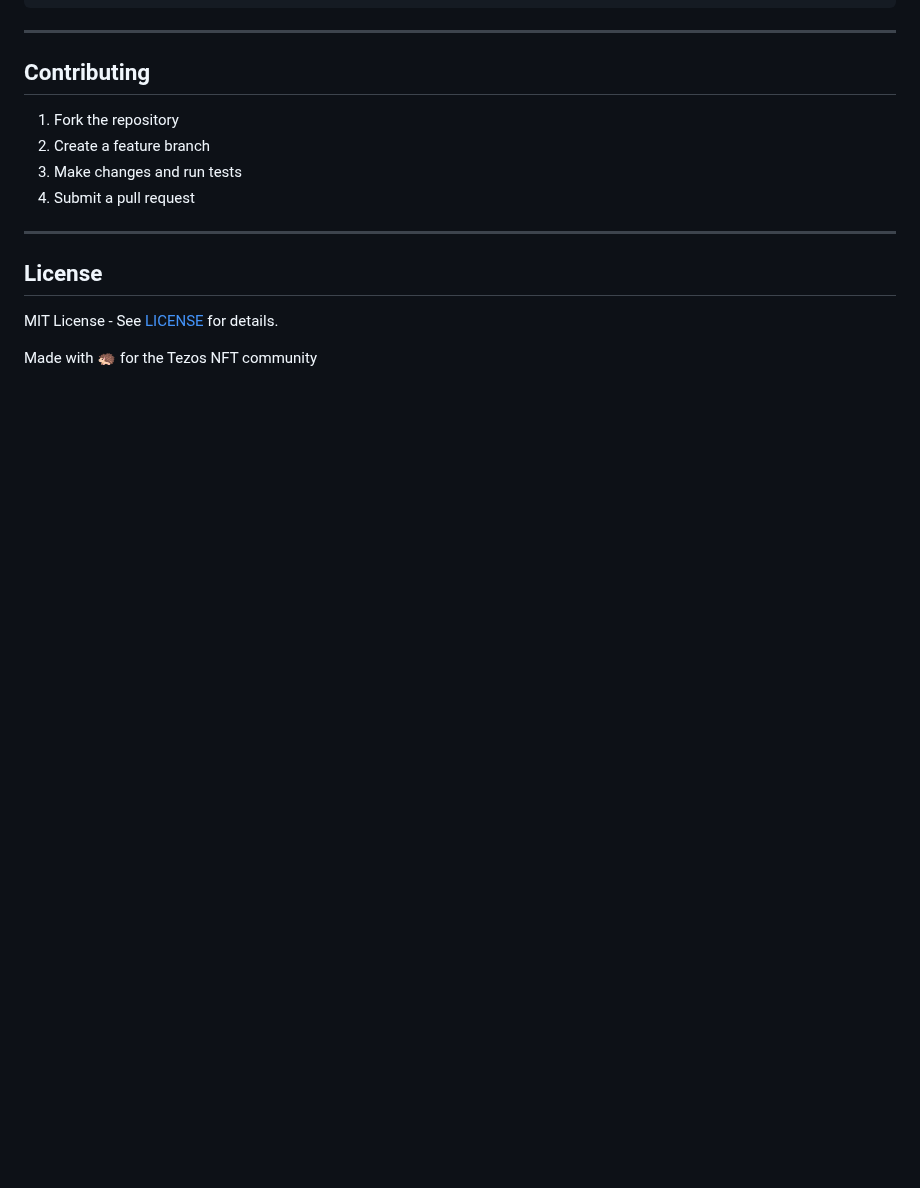
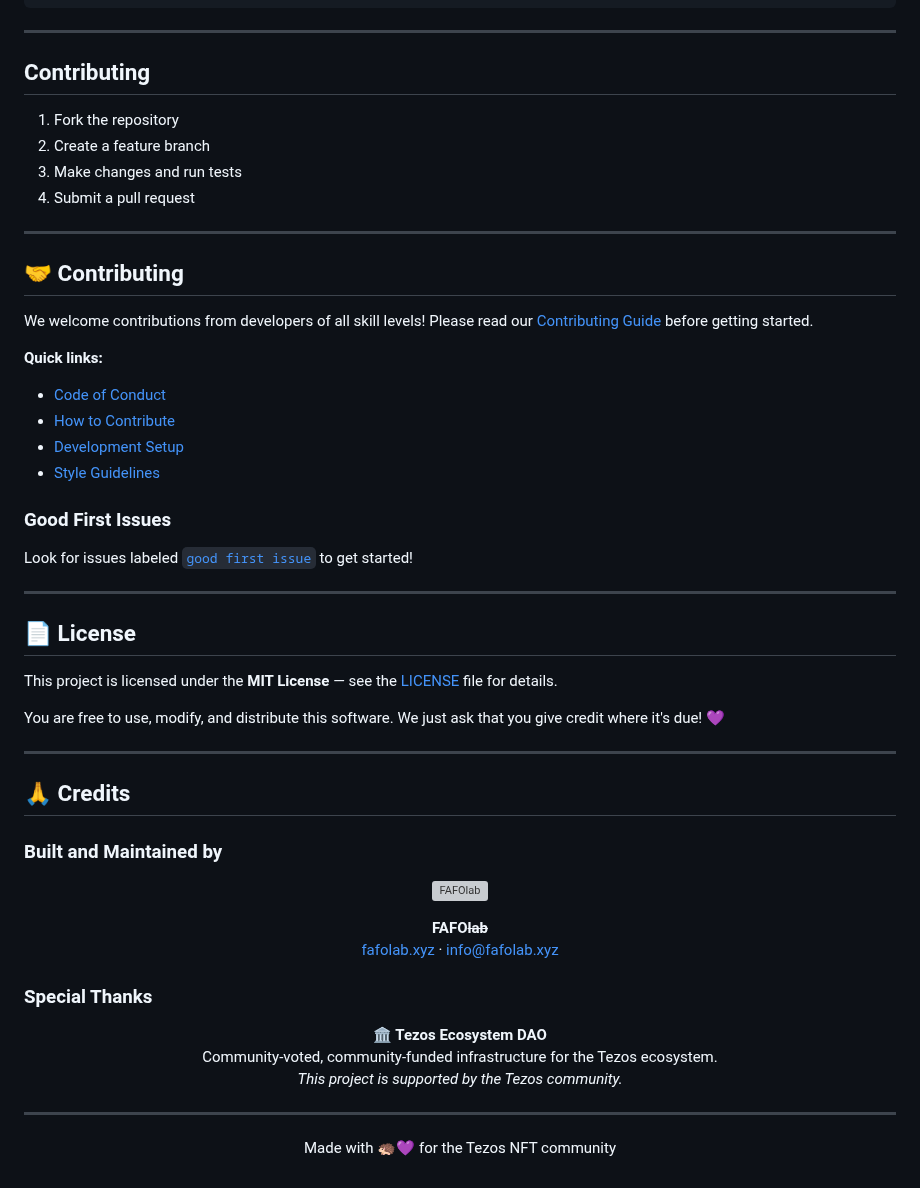
Before and after one commit to skullzarmy/porcupin-ipfs-backup-node, a Markdown page: README.md, the part around one of its changes. Drawn GitHub-style; blank space fills up the shorter version; grey boxes are pictures that could not be loaded.

```diff
--- a/README.md
+++ b/README.md
@@ -159,8 +187,56 @@ See [docs/architecture.md](docs/architecture.md) for detailed technical document
 
 ---
 
-## License
+## 🤝 Contributing
 
-MIT License - See [LICENSE](LICENSE) for details.
+We welcome contributions from developers of all skill levels! Please read our [Contributing Guide](CONTRIBUTING.md) before getting started.
 
-Made with 🦔 for the Tezos NFT community
+**Quick links:**
+
+-   [Code of Conduct](CONTRIBUTING.md#code-of-conduct)
+-   [How to Contribute](CONTRIBUTING.md#how-can-i-contribute)
+-   [Development Setup](CONTRIBUTING.md#development-setup)
+-   [Style Guidelines](CONTRIBUTING.md#style-guidelines)
+
+### Good First Issues
+
+Look for issues labeled [`good first issue`](https://github.com/skullzarmy/porcupin-ipfs-backup-node/labels/good%20first%20issue) to get started!
+
+---
+
+## 📄 License
+
+This project is licensed under the **MIT License** — see the [LICENSE](LICENSE) file for details.
+
+You are free to use, modify, and distribute this software. We just ask that you give credit where it's due! 💜
+
+---
+
+## 🙏 Credits
+
+### Built and Maintained by
+
+<p align="center">
+  <a href="https://fafolab.xyz">
+    <img src="docs/assets/fafolab-logo.png" alt="FAFOlab" width="200"/>
+  </a>
+</p>
+
+<p align="center">
+  <strong>FAFO<s>lab</s></strong><br/>
+  <a href="https://fafolab.xyz">fafolab.xyz</a> · <a href="mailto:info@fafolab.xyz">info@fafolab.xyz</a>
+</p>
+
+### Special Thanks
+
+<p align="center">
+  <strong>🏛️ Tezos Ecosystem DAO</strong><br/>
+  Community-voted, community-funded infrastructure for the Tezos ecosystem.<br/>
+  <em>This project is supported by the Tezos community.</em>
+</p>
+
+---
+
+<p align="center">
+  Made with 🦔💜 for the Tezos NFT community
+</p>
```
Also changed, not shown: other parts of README.md (+46 -18 lines), CONTRIBUTING.md (added, +375 -0 lines), docs/assets/fafo-logo-200.png (added).
